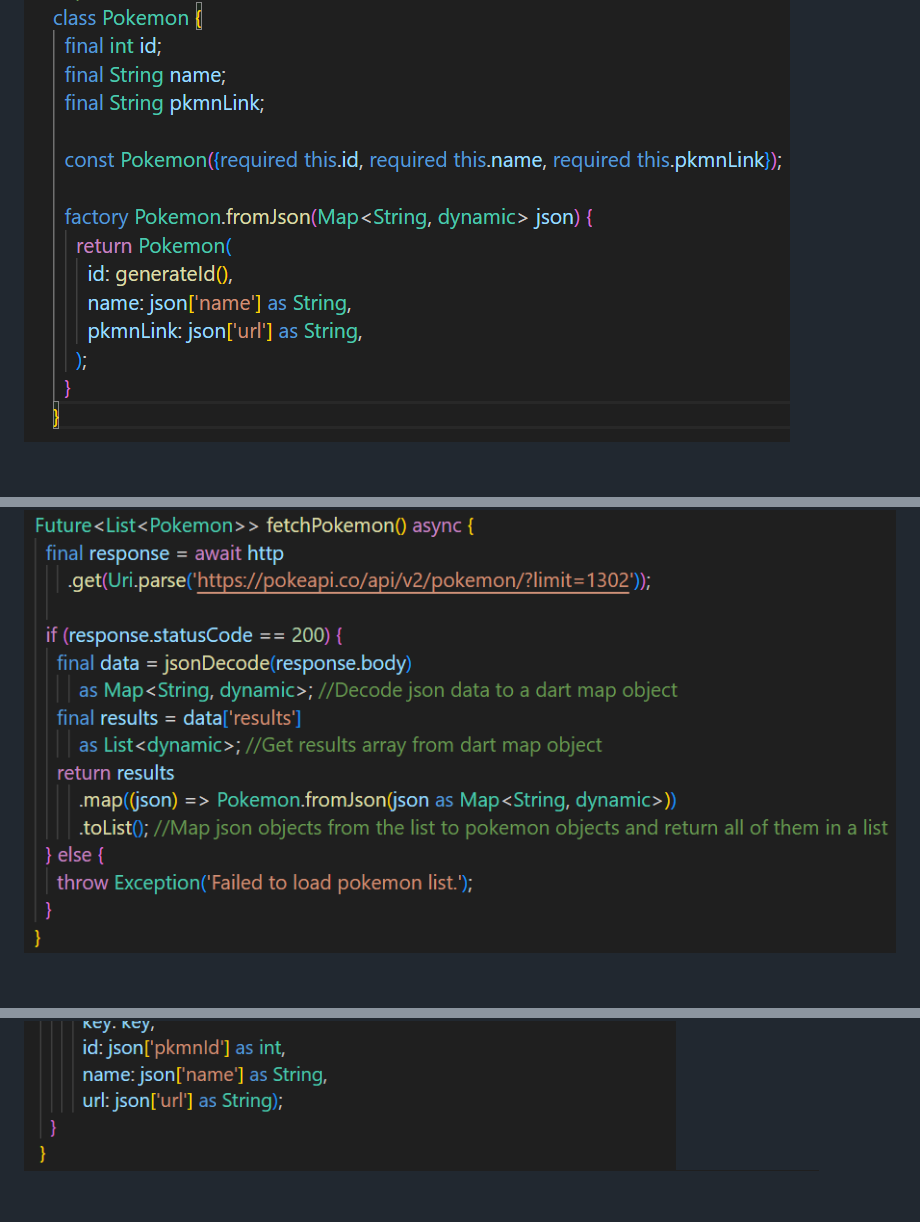
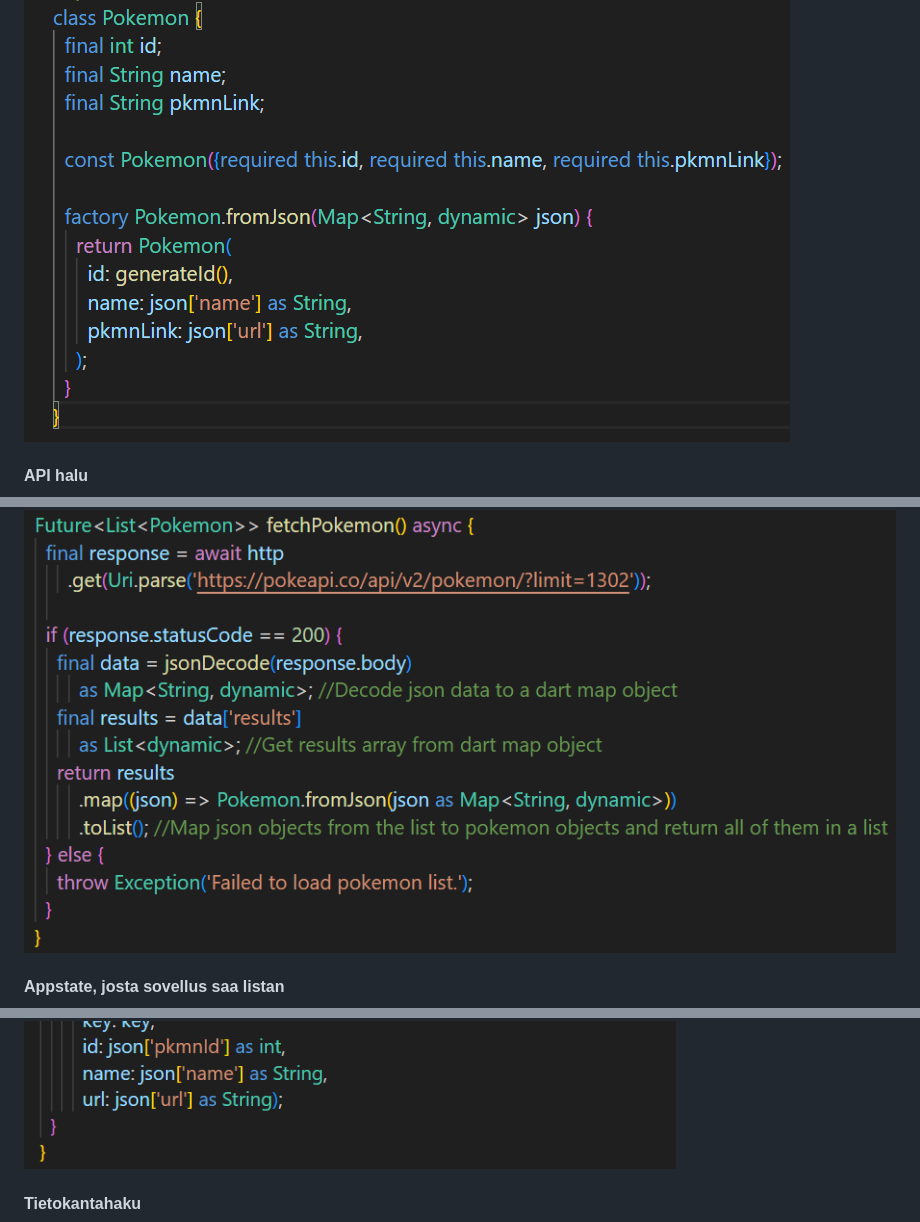
Before and after one commit to Santks/OhkeTeknologiatSeminaari, a Markdown page: Raportti.md, 3 parts joined by grey strips. Drawn GitHub-style; folded sections open; blank space fills up the shorter version.

```diff
--- a/Raportti.md
+++ b/Raportti.md
@@ -260,3 +264,7 @@ Flutterissa dataa haettaessa ensin pitää luoda luokka, joka määrittelee haet
 ![Data structure class](/images/Flutter_class.png)
+
+#### API halu
 ![Fetch data API](/images/flutter_fetch.png)
+
+#### Appstate, josta sovellus saa listan
 ![Fetch data DB](/images/flutter_appstate.png)
@@ -263,4 +273,6 @@ Flutterissa dataa haettaessa ensin pitää luoda luokka, joka määrittelee haet
 ![DB Data structure class](/images/flutter_favClass.png)
+
+#### Tietokantahaku
 ![Fetch data DB](/images/flutter_fetchDB.png)
 
 </details>
```
Also changed, not shown: other parts of Raportti.md (+7 -1 lines).
